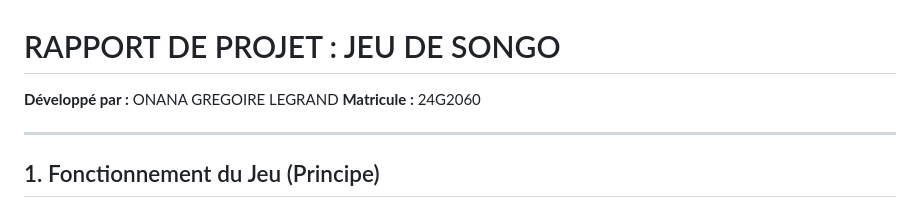
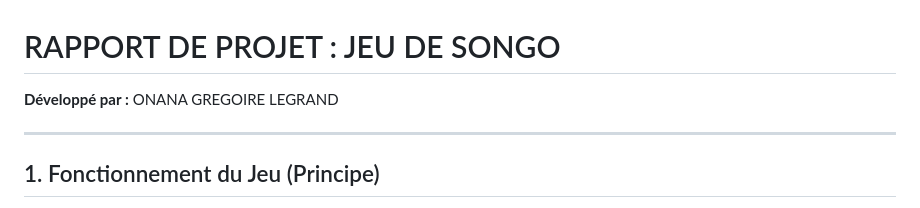
Before and after one commit to psycho237-prog/SONGO-GAME, a Markdown page: README.md, the part around the change. Drawn GitHub-style.

Commit message:
Remove matricule from project README
Removed matricule information from the README.

```diff
--- a/README.md
+++ b/README.md
@@ -1,6 +1,6 @@
 # RAPPORT DE PROJET : JEU DE SONGO
 **Développé par :** ONANA GREGOIRE LEGRAND
-**Matricule :** 24G2060
+
 
 ---
 
```
